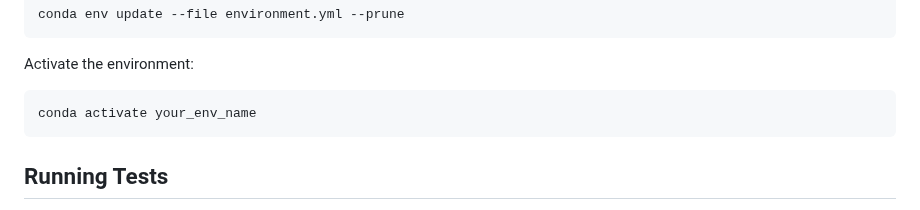
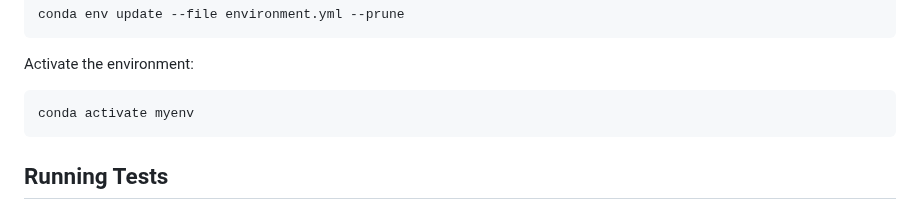
Before and after one commit to kaoutarell/Concordia_Campus_Guide, a Markdown page: README.md, the part around the change. GitHub-like rendering.

````diff
--- a/README.md
+++ b/README.md
@@ -199,7 +199,7 @@ conda env update --file environment.yml --prune
 Activate the environment:
 
 ```bash
-conda activate your_env_name
+conda activate myenv
 ```
 
 ## Running Tests
````
